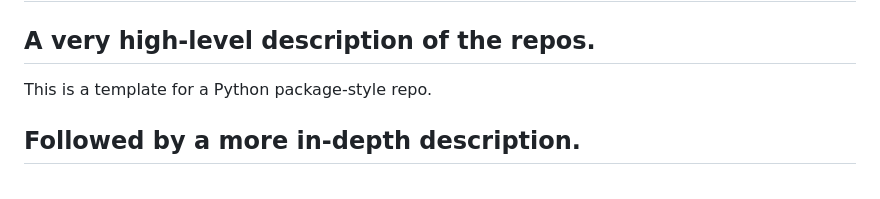
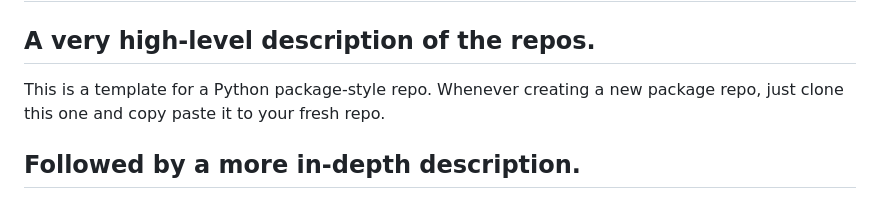
Before and after one commit to AntoonGa/templator, a Markdown page: README.md, the part around the change. Rendered like a GitHub page.

Commit message:
docs: readme.md

```diff
--- a/README.md
+++ b/README.md
@@ -1,6 +1,8 @@
 # Templator
 ## A very high-level description of the repos.
 This is a template for a Python package-style repo.
+Whenever creating a new package repo, just clone this one and copy paste it to your fresh repo.
+
 ## Followed by a more in-depth description.
 - Contains a preset Python env with linter, formatter, pre-commit configs.
 - This repo follows a basic src structure, including pytests with coverage.
```
